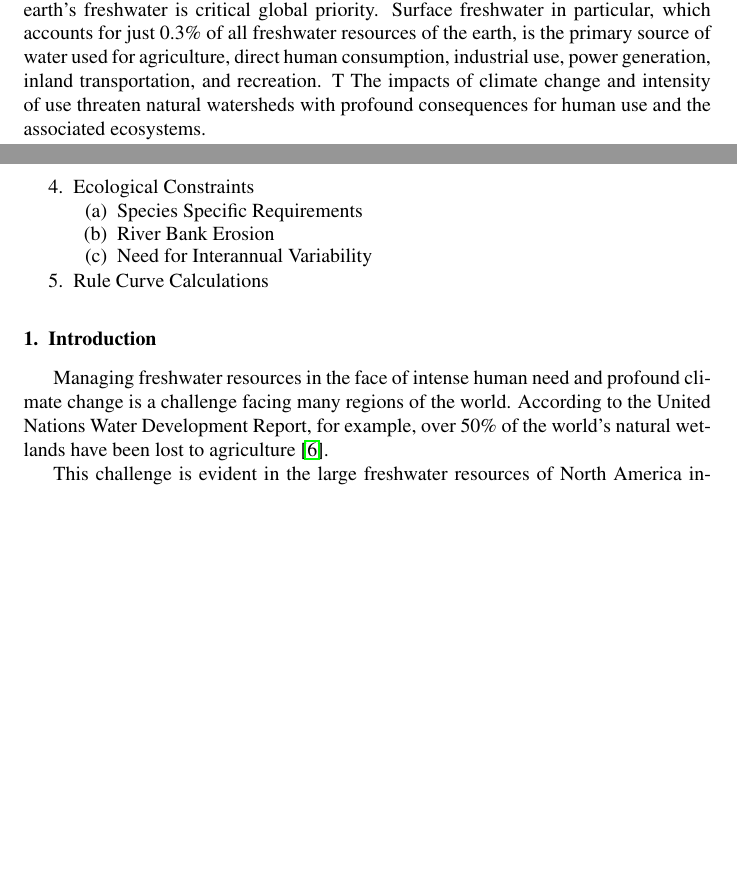
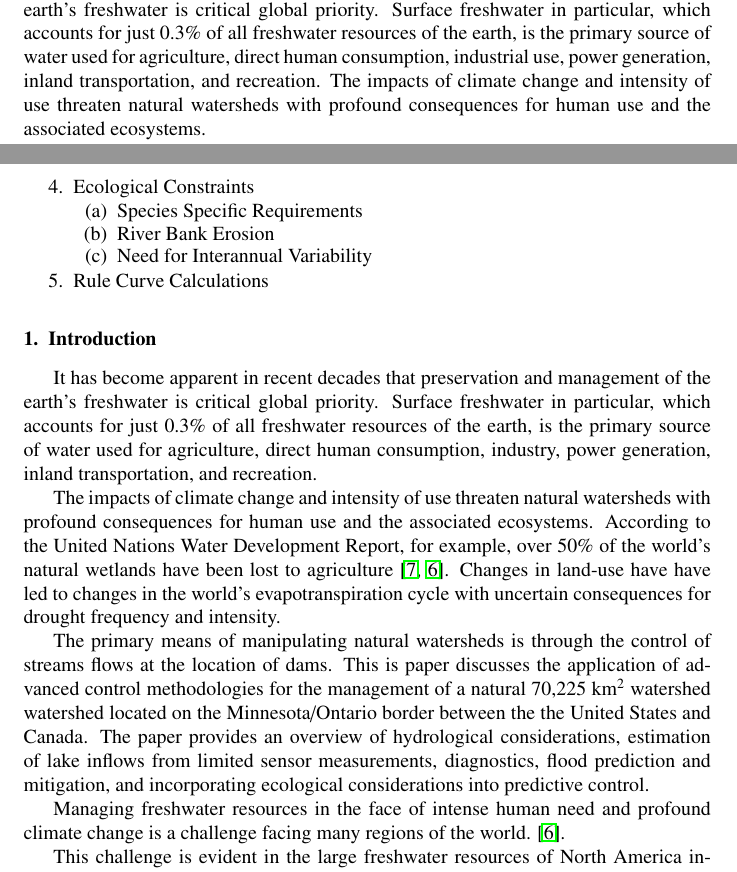
Before and after one commit to jckantor/WatershedControl, a LaTeX paper (main.tex): two parts of pages 1 and 2 of 16 before the commit and two parts of pages 1 and 2 of 17 after it, joined at a grey line, cut so that both start at the same text, the shorter picture padded with empty space. Compiled offline with pdfLaTeX.

Commit message:
Updates from ShareLaTeX

```diff
--- a/main.tex
+++ b/main.tex
@@ -17,8 +14,7 @@
 \begin{document}
 
 \begin{abstract}
-It has become apparent in recent decades that preservation and management of the earth's freshwater is critical global priority. Surface freshwater in particular, which  accounts for just 0.3\% of all freshwater resources of the earth, is the primary source of water used for agriculture, direct human consumption, industrial use, power generation, inland transportation, and recreation. T
-The impacts of climate change and intensity of use threaten natural watersheds with profound consequences for human use and the associated ecosystems.
+It has become apparent in recent decades that preservation and management of the earth's freshwater is critical global priority. Surface freshwater in particular, which  accounts for just 0.3\% of all freshwater resources of the earth, is the primary source of water used for agriculture, direct human consumption, industrial use, power generation, inland transportation, and recreation. The impacts of climate change and intensity of use threaten natural watersheds with profound consequences for human use and the associated ecosystems.
 
 The primary means of manipulating natural watersheds is through the control of streams flows at the location of dams. This is paper discusses the application of advanced control methodologies for the management of a natural 70,225 km$^2$ watershed watershed located on the Minnesota/Ontario border between the the United States and Canada. The paper provides an overview of hydrological considerations, estimation of lake inflows from limited sensor measurements, diagnostics, flood prediction and mitigation, and incorporating ecological considerations into predictive control.
 \end{abstract}
@@ -57,7 +53,13 @@ watershed \sep ecosystems
 \section{Introduction}
 \noindent
 
-Managing freshwater resources in the face of intense human need and profound climate change is a challenge facing many regions of the world. According to the United Nations Water Development Report, for example, over 50\% of the world's natural wetlands have been lost to agriculture \cite{Verhoeven:2010aa}.
+It has become apparent in recent decades that preservation and management of the earth's freshwater is critical global priority. Surface freshwater in particular, which  accounts for just 0.3\% of all freshwater resources of the earth, is the primary source of water used for agriculture, direct human consumption, industry, power generation, inland transportation, and recreation.
+
+The impacts of climate change and intensity of use threaten natural watersheds with profound consequences for human use and the associated ecosystems.  According to the United Nations Water Development Report, for example, over 50\% of the world's natural wetlands have been lost to agriculture \cite{wwap2003united,Verhoeven:2010aa}. Changes in land-use have have led to changes in the world's evapotranspiration cycle with uncertain consequences for drought frequency and intensity.
+
+The primary means of manipulating natural watersheds is through the control of streams flows at the location of dams. This is paper discusses the application of advanced control methodologies for the management of a natural 70,225 km$^2$ watershed watershed located on the Minnesota/Ontario border between the the United States and Canada. The paper provides an overview of hydrological considerations, estimation of lake inflows from limited sensor measurements, diagnostics, flood prediction and mitigation, and incorporating ecological considerations into predictive control.
+
+Managing freshwater resources in the face of intense human need and profound climate change is a challenge facing many regions of the world. \cite{Verhoeven:2010aa}.
 
 This challenge is evident in the large freshwater resources of North America including the Great Lakes, the rivers and streams of the Canadian Shield, and the trans-boundary waters of the United States and Canada which, collectively, account for over 20\% of the world's surface freshwater
 
```
Also changed, not shown: WatershedControl_CEC.bib (+8 -0 lines), main.tex (3 more changed lines).
